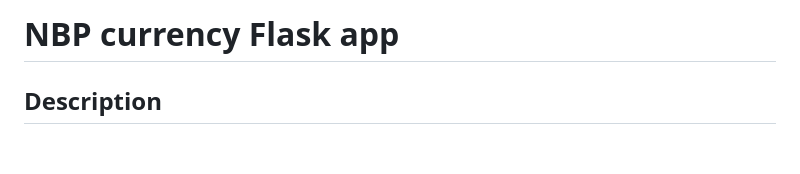
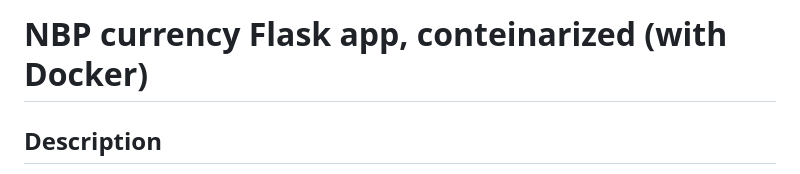
Before and after one commit to wieczorekgrzegorz/ExchangeRateViewer, a Markdown page: README.md, the part around the change. GitHub-like rendering; blank space fills up the shorter version.

Commit message:
[FEAT] Update README.md to include Docker information

```diff
--- a/README.md
+++ b/README.md
@@ -1,4 +1,4 @@
-# NBP currency Flask app
+# NBP currency Flask app, conteinarized (with Docker)
 
 ## Description
 This is a Python Flask application designed for Python developers. It fetches currency exchange rates from the NBP API, saves them to an SQLite database, and generates a chart for a selected currency. It provides a practical example of integrating APIs, working with databases, and generating visualizations.
```
